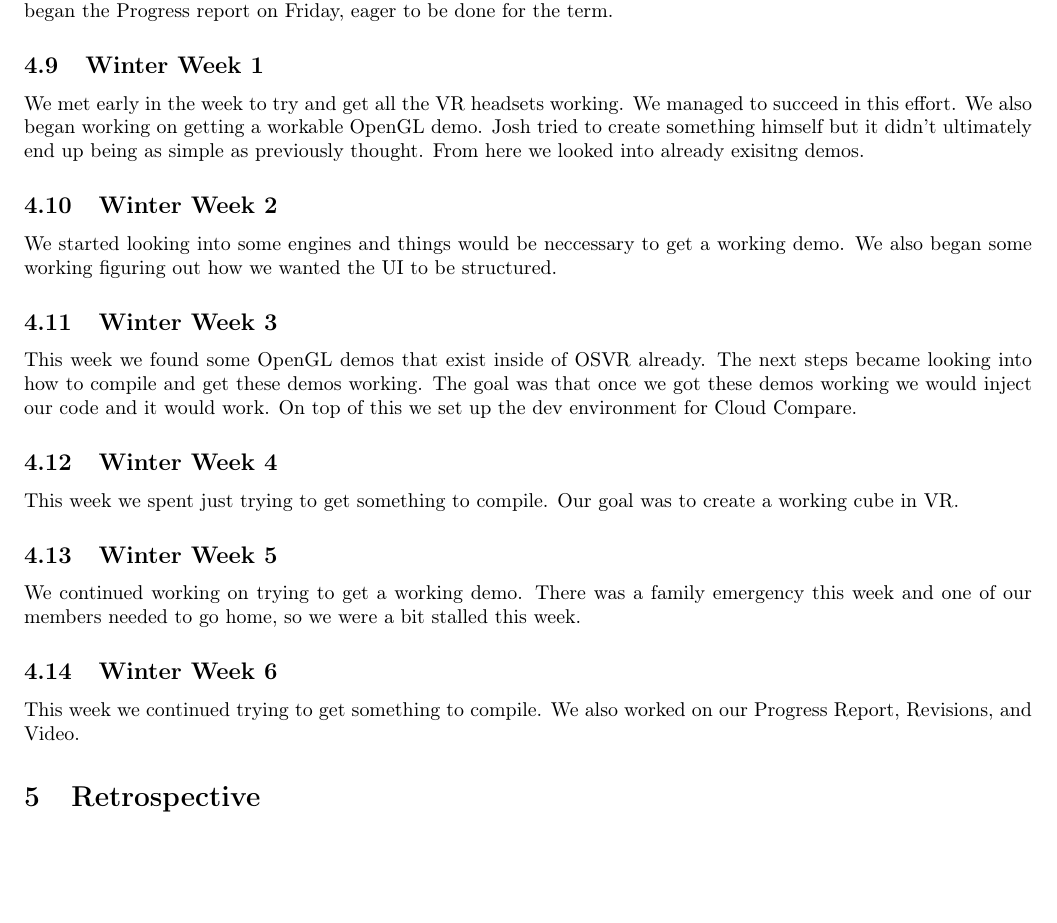
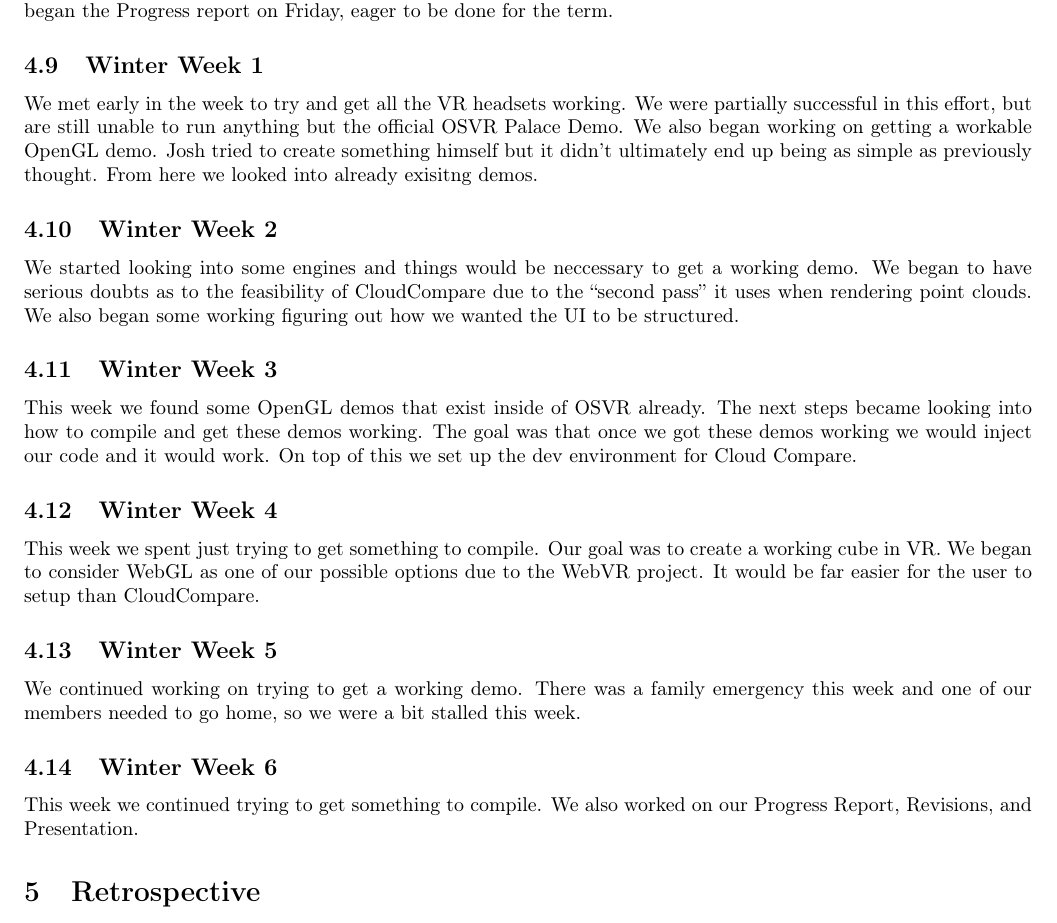
Before and after one commit to fahlmant/cs-senior-project, a LaTeX document (progressreport/progressreport.tex): part of page 3 of 3, cut so that both start at the same text, the shorter picture padded with empty space. Compiled offline with pdfLaTeX.

Commit message:
Expanded the weekly summaries

```diff
--- a/progressreport/progressreport.tex
+++ b/progressreport/progressreport.tex
@@ -131,7 +131,7 @@ We began the Progress report on Friday, eager to be done for the term.
 \subsection{Winter Week 1}
 
 We met early in the week to try and get all the VR headsets working.
-We managed to succeed in this effort.
+We were partially successful in this effort, but are still unable to run anything but the official OSVR Palace Demo.
 We also began working on getting a workable OpenGL demo.
 Josh tried to create something himself but it didn't ultimately end up being as simple as previously thought.
 From here we looked into already exisitng demos.
@@ -139,6 +139,7 @@ From here we looked into already exisitng demos.
 \subsection{Winter Week 2}
 
 We started looking into some engines and things would be neccessary to get a working demo.
+We began to have serious doubts as to the feasibility of CloudCompare due to the “second pass” it uses when rendering point clouds.
 We also began some working figuring out how we wanted the UI to be structured.
 
 \subsection{Winter Week 3}
@@ -152,6 +153,8 @@ On top of this we set up the dev environment for Cloud Compare.
 
 This week we spent just trying to get something to compile.
 Our goal was to create a working cube in VR.
+We began to consider WebGL as one of our possible options due to the WebVR project.
+It would be far easier for the user to setup than CloudCompare.
 
 \subsection{Winter Week 5}
 
@@ -161,7 +164,7 @@ There was a family emergency this week and one of our members needed to go home,
 \subsection{Winter Week 6}
 
 This week we continued trying to get something to compile.
-We also worked on our Progress Report, Revisions, and Video.
+We also worked on our Progress Report, Revisions, and Presentation.
 
 \section{Retrospective}
 
```
